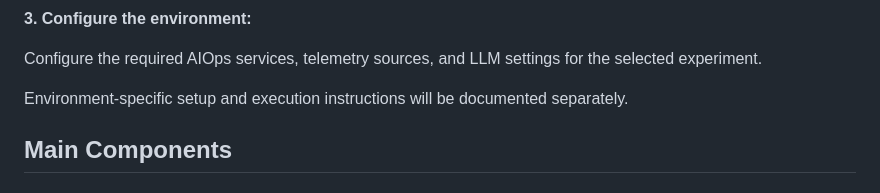
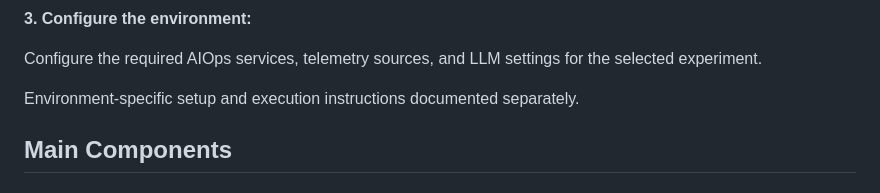
Before and after one commit to bohyun26/Evilog, a Markdown page: README.md, the part around the change. GitHub-like rendering.

Commit message:
Update README for environment setup instructions

```diff
--- a/README.md
+++ b/README.md
@@ -48,7 +48,7 @@ pip install -r requirements.txt
 
 Configure the required AIOps services, telemetry sources, and LLM settings for the selected experiment.
 
-Environment-specific setup and execution instructions will be documented separately.
+Environment-specific setup and execution instructions documented separately.
 
 ## Main Components
 
```
